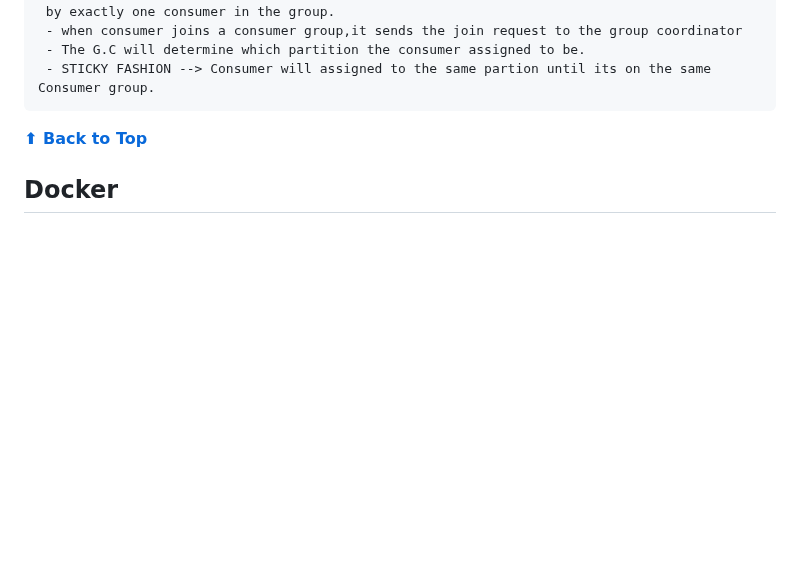
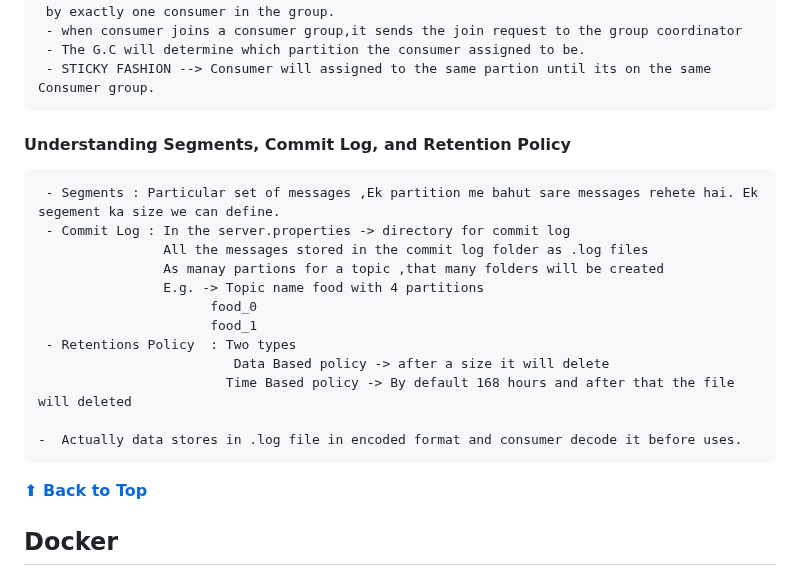
Before and after one commit to pracks224/Interview_Prep, a Markdown page: README.md, the part around the change. GitHub-like rendering; folded sections open; blank space fills up the shorter version.

Commit message:
Understanding Segments, Commit Log, and Retention Policy

```diff
--- a/README.md
+++ b/README.md
@@ -386,6 +386,21 @@ As one possible scenario led s1 to be scrambled to s2, we return true.
      - when consumer joins a consumer group,it sends the join request to the group coordinator
      - The G.C will determine which partition the consumer assigned to be.
      - STICKY FASHION --> Consumer will assigned to the same partion until its on the same Consumer group.
+
+ #### Understanding Segments, Commit Log, and Retention Policy
+     - Segments : Particular set of messages ,Ek partition me bahut sare messages rehete hai. Ek segement ka size we can define.
+     - Commit Log : In the server.properties -> directory for commit log
+                    All the messages stored in the commit log folder as .log files
+                    As manay partions for a topic ,that many folders will be created
+                    E.g. -> Topic name food with 4 partitions
+                          food_0
+                          food_1
+     - Retentions Policy  : Two types
+                             Data Based policy -> after a size it will delete
+                            Time Based policy -> By default 168 hours and after that the file will deleted
+
+    -  Actually data stores in .log file in encoded format and consumer decode it before uses.
+
  **[⬆ Back to Top](#table-of-contents)**
 
  </details>
```
